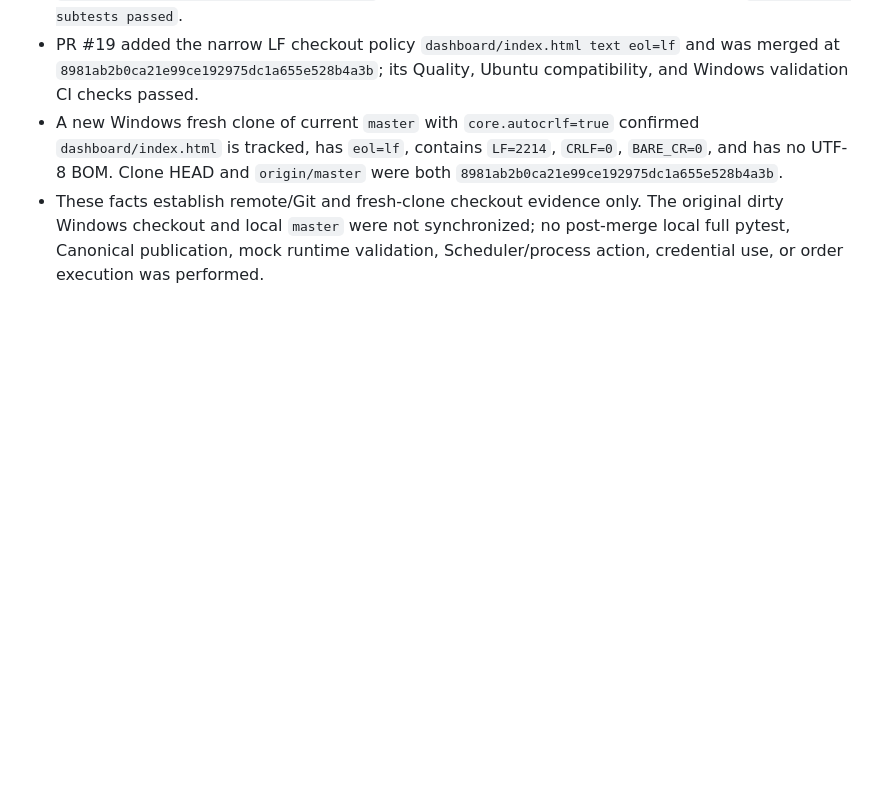
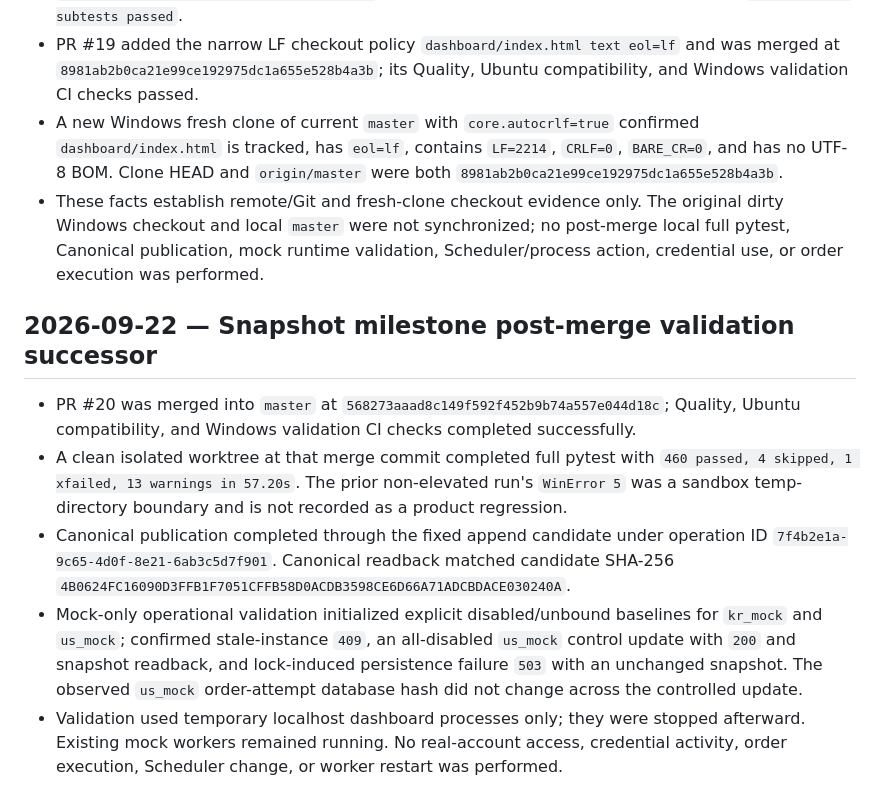
Before and after one commit to ljyljy1212A/kiwoom-autotrade, a Markdown page: docs/PROJECT_PROGRESS.md, the part around the change. GitHub-like rendering; blank space fills up the shorter version.

Commit message:
Record post-merge mock validation and canonical evidence

```diff
--- a/docs/PROJECT_PROGRESS.md
+++ b/docs/PROJECT_PROGRESS.md
@@ -599,3 +599,27 @@ publication succeeds and the final target identity is verified.
   synchronized; no post-merge local full pytest, Canonical publication,
   mock runtime validation, Scheduler/process action, credential use, or
   order execution was performed.
+
+## 2026-09-22 — Snapshot milestone post-merge validation successor
+
+- PR #20 was merged into `master` at
+  `568273aaad8c149f592f452b9b74a557e044d18c`; Quality, Ubuntu
+  compatibility, and Windows validation CI checks completed successfully.
+- A clean isolated worktree at that merge commit completed full pytest with
+  `460 passed, 4 skipped, 1 xfailed, 13 warnings in 57.20s`. The prior
+  non-elevated run's `WinError 5` was a sandbox temp-directory boundary and
+  is not recorded as a product regression.
+- Canonical publication completed through the fixed append candidate under
+  operation ID `7f4b2e1a-9c65-4d0f-8e21-6ab3c5d7f901`. Canonical readback
+  matched candidate SHA-256
+  `4B0624FC16090D3FFB1F7051CFFB58D0ACDB3598CE6D66A71ADCBDACE030240A`.
+- Mock-only operational validation initialized explicit disabled/unbound
+  baselines for `kr_mock` and `us_mock`; confirmed stale-instance `409`,
+  an all-disabled `us_mock` control update with `200` and snapshot readback,
+  and lock-induced persistence failure `503` with an unchanged snapshot.
+  The observed `us_mock` order-attempt database hash did not change across
+  the controlled update.
+- Validation used temporary localhost dashboard processes only; they were
+  stopped afterward. Existing mock workers remained running. No real-account
+  access, credential activity, order execution, Scheduler change, or worker
+  restart was performed.
```
Also changed, not shown: tools/CURRENT_STATE_20260922_SNAPSHOT_UI_LF_PR20_APPEND_CANDIDATE.md (added, +27 -0 lines).
